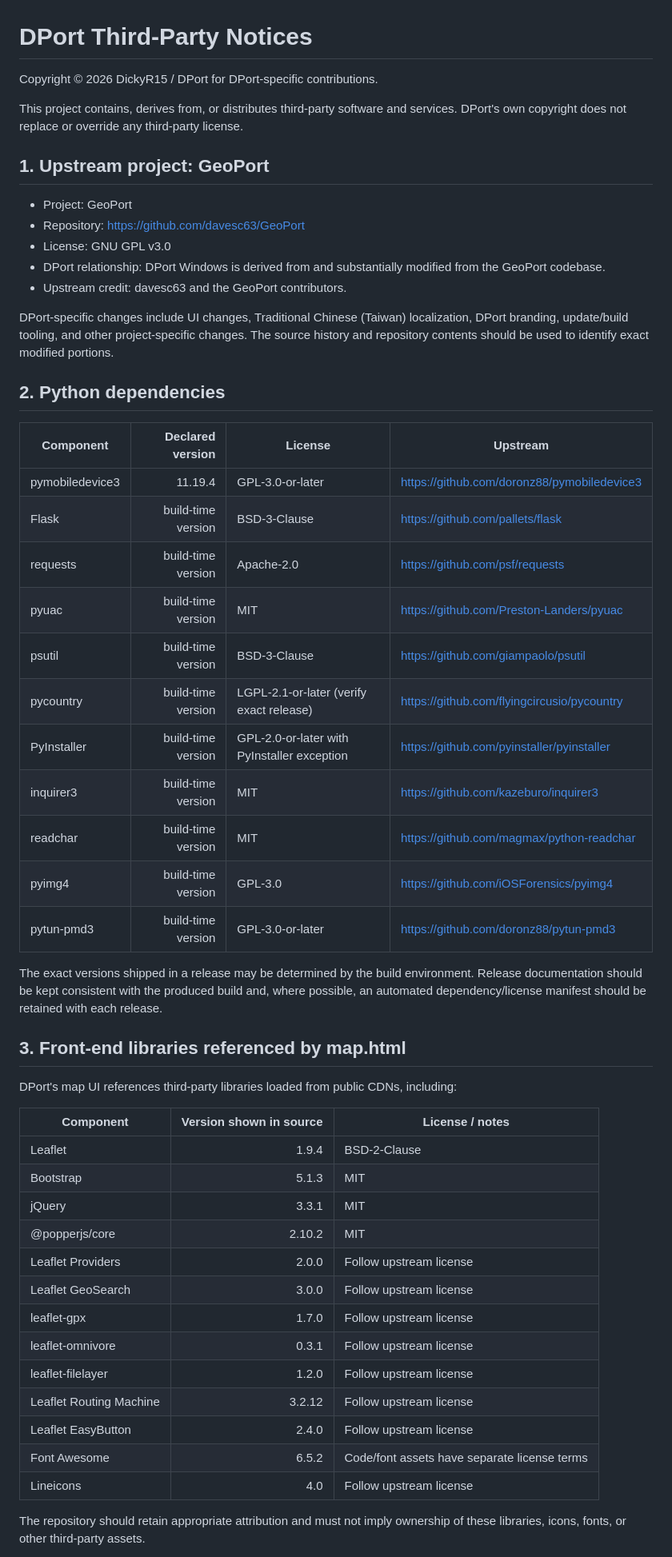
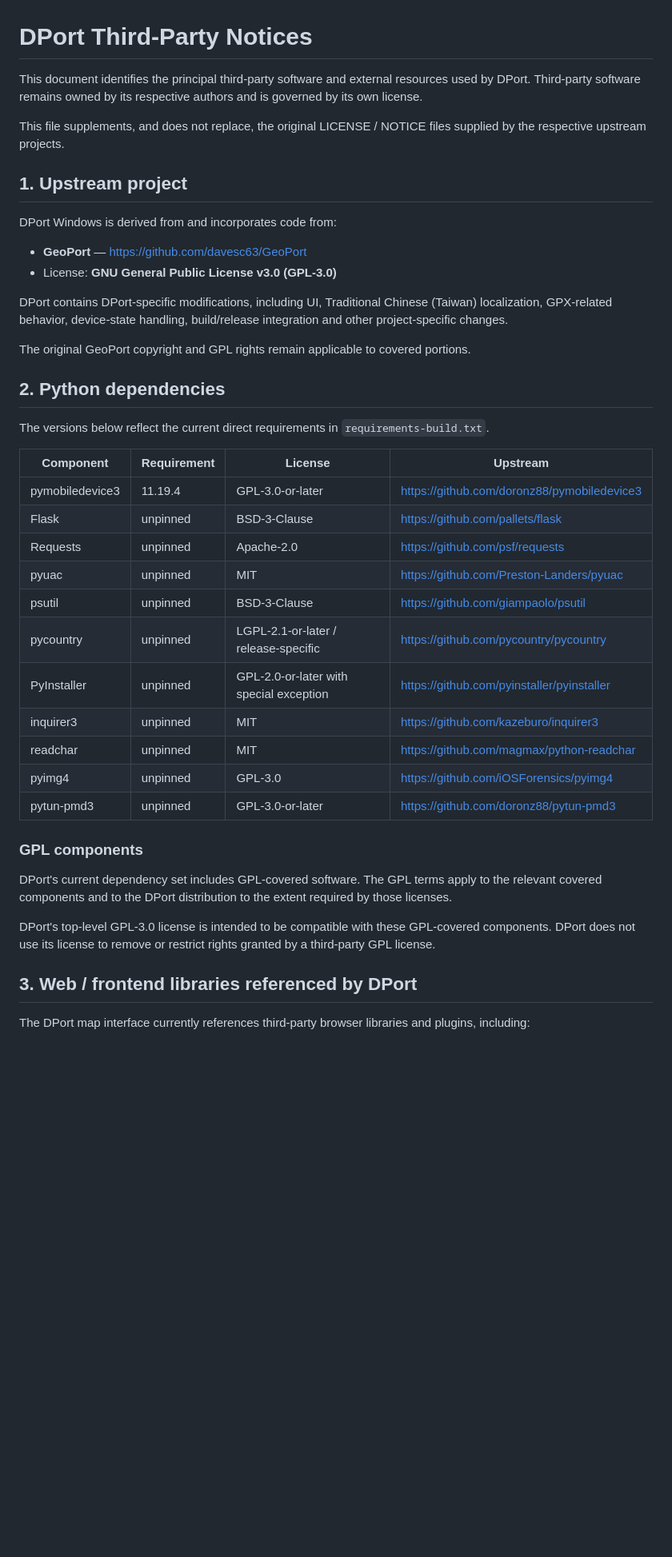
Before and after one commit to DickyR15/DPort, a Markdown page: THIRD_PARTY_NOTICES.md, the part around one of its changes. Shown at 80% size. Rendered like a GitHub page; blank space fills up the shorter version.

Commit message:
legal: update DPort third-party notices and GPL attribution

```diff
--- a/THIRD_PARTY_NOTICES.md
+++ b/THIRD_PARTY_NOTICES.md
@@ -1,62 +1,54 @@
 # DPort Third-Party Notices
 
-Copyright © 2026 DickyR15 / DPort for DPort-specific contributions.
+This document identifies the principal third-party software and external resources used by DPort.
+Third-party software remains owned by its respective authors and is governed by its own license.
 
-This project contains, derives from, or distributes third-party software and services.
-DPort's own copyright does not replace or override any third-party license.
+This file supplements, and does not replace, the original LICENSE / NOTICE files supplied by
+the respective upstream projects.
 
-## 1. Upstream project: GeoPort
+## 1. Upstream project
 
-- Project: GeoPort
-- Repository: https://github.com/davesc63/GeoPort
-- License: GNU GPL v3.0
-- DPort relationship: DPort Windows is derived from and substantially modified from the GeoPort codebase.
-- Upstream credit: davesc63 and the GeoPort contributors.
+DPort Windows is derived from and incorporates code from:
 
-DPort-specific changes include UI changes, Traditional Chinese (Taiwan) localization, DPort
-branding, update/build tooling, and other project-specific changes. The source history and
-repository contents should be used to identify exact modified portions.
+- **GeoPort** — https://github.com/davesc63/GeoPort
+- License: **GNU General Public License v3.0 (GPL-3.0)**
+
+DPort contains DPort-specific modifications, including UI, Traditional Chinese (Taiwan)
+localization, GPX-related behavior, device-state handling, build/release integration and
+other project-specific changes.
+
+The original GeoPort copyright and GPL rights remain applicable to covered portions.
 
 ## 2. Python dependencies
 
-| Component | Declared version | License | Upstream |
-|---|---:|---|---|
+The versions below reflect the current direct requirements in `requirements-build.txt`.
+
+| Component | Requirement | License | Upstream |
+|---|---|---|---|
 | pymobiledevice3 | 11.19.4 | GPL-3.0-or-later | https://github.com/doronz88/pymobiledevice3 |
-| Flask | build-time version | BSD-3-Clause | https://github.com/pallets/flask |
-| requests | build-time version | Apache-2.0 | https://github.com/psf/requests |
-| pyuac | build-time version | MIT | https://github.com/Preston-Landers/pyuac |
-| psutil | build-time version | BSD-3-Clause | https://github.com/giampaolo/psutil |
-| pycountry | build-time version | LGPL-2.1-or-later (verify exact release) | https://github.com/flyingcircusio/pycountry |
-| PyInstaller | build-time version | GPL-2.0-or-later with PyInstaller exception | https://github.com/pyinstaller/pyinstaller |
-| inquirer3 | build-time version | MIT | https://github.com/kazeburo/inquirer3 |
-| readchar | build-time version | MIT | https://github.com/magmax/python-readchar |
-| pyimg4 | build-time version | GPL-3.0 | https://github.com/iOSForensics/pyimg4 |
-| pytun-pmd3 | build-time version | GPL-3.0-or-later | https://github.com/doronz88/pytun-pmd3 |
+| Flask | unpinned | BSD-3-Clause | https://github.com/pallets/flask |
+| Requests | unpinned | Apache-2.0 | https://github.com/psf/requests |
+| pyuac | unpinned | MIT | https://github.com/Preston-Landers/pyuac |
+| psutil | unpinned | BSD-3-Clause | https://github.com/giampaolo/psutil |
+| pycountry | unpinned | LGPL-2.1-or-later / release-specific | https://github.com/pycountry/pycountry |
+| PyInstaller | unpinned | GPL-2.0-or-later with special exception | https://github.com/pyinstaller/pyinstaller |
+| inquirer3 | unpinned | MIT | https://github.com/kazeburo/inquirer3 |
+| readchar | unpinned | MIT | https://github.com/magmax/python-readchar |
+| pyimg4 | unpinned | GPL-3.0 | https://github.com/iOSForensics/pyimg4 |
+| pytun-pmd3 | unpinned | GPL-3.0-or-later | https://github.com/doronz88/pytun-pmd3 |
 
-The exact versions shipped in a release may be determined by the build environment. Release
-documentation should be kept consistent with the produced build and, where possible, an
-automated dependency/license manifest should be retained with each release.
+### GPL components
 
-## 3. Front-end libraries referenced by map.html
+DPort's current dependency set includes GPL-covered software. The GPL terms apply to the
+relevant covered components and to the DPort distribution to the extent required by those
+licenses.
 
-DPort's map UI references third-party libraries loaded from public CDNs, including:
+DPort's top-level GPL-3.0 license is intended to be compatible with these GPL-covered
+components. DPort does not use its license to remove or restrict rights granted by a
+third-party GPL license.
 
-| Component | Version shown in source | License / notes |
-|---|---:|---|
-| Leaflet | 1.9.4 | BSD-2-Clause |
-| Bootstrap | 5.1.3 | MIT |
-| jQuery | 3.3.1 | MIT |
-| @popperjs/core | 2.10.2 | MIT |
-| Leaflet Providers | 2.0.0 | Follow upstream license |
-| Leaflet GeoSearch | 3.0.0 | Follow upstream license |
-| leaflet-gpx | 1.7.0 | Follow upstream license |
-| leaflet-omnivore | 0.3.1 | Follow upstream license |
-| leaflet-filelayer | 1.2.0 | Follow upstream license |
-| Leaflet Routing Machine | 3.2.12 | Follow upstream license |
-| Leaflet EasyButton | 2.4.0 | Follow upstream license |
-| Font Awesome | 6.5.2 | Code/font assets have separate license terms |
-| Lineicons | 4.0 | Follow upstream license |
+## 3. Web / frontend libraries referenced by DPort
 
-The repository should retain appropriate attribution and must not imply ownership of these
-libraries, icons, fonts, or other third-party assets.
+The DPort map interface currently references third-party browser libraries and plugins,
+including:
 
```
Also changed, not shown: other parts of THIRD_PARTY_NOTICES.md (+75 -28 lines).
